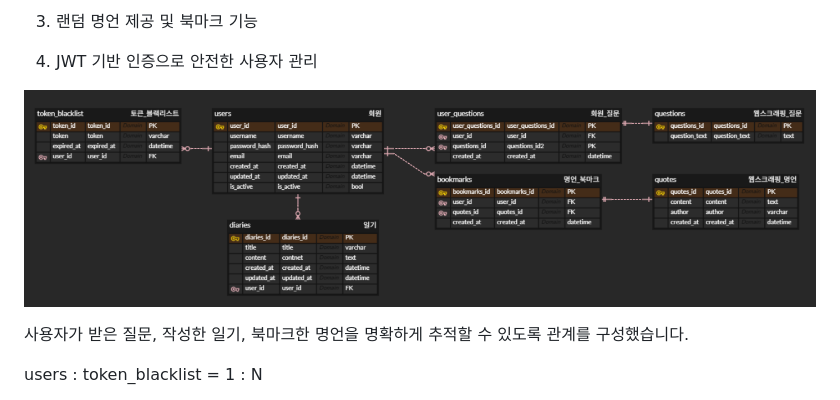
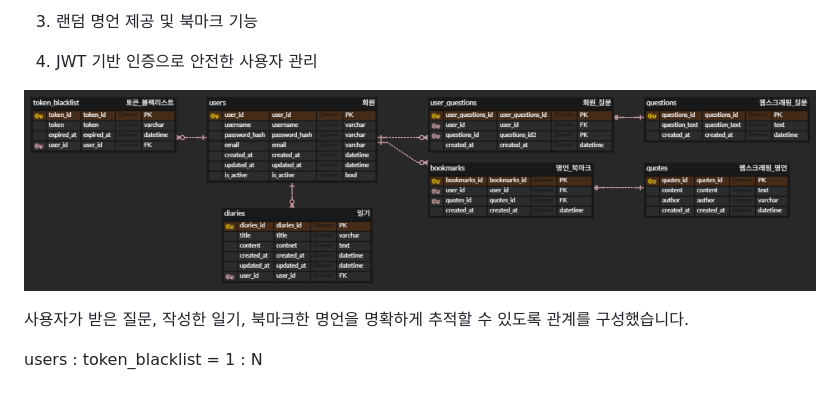
Before and after one commit to oz-main-be-16-team5/project_OZdiary, a Markdown page: README.md, the part around the change. GitHub-like rendering; pictures changed too: img.png (added).

```diff
--- a/README.md
+++ b/README.md
@@ -18,7 +18,7 @@ Danbam은 사용자가 하루에 하나의 질문을 받고,
 
 4. JWT 기반 인증으로 안전한 사용자 관리
 
-![img_3.png](img_3.png)
+![img.png](img.png)
 
 사용자가 받은 질문, 작성한 일기, 북마크한 명언을 명확하게 추적할 수 있도록 관계를 구성했습니다.
 
```
Also changed, not shown: 6 other files.
